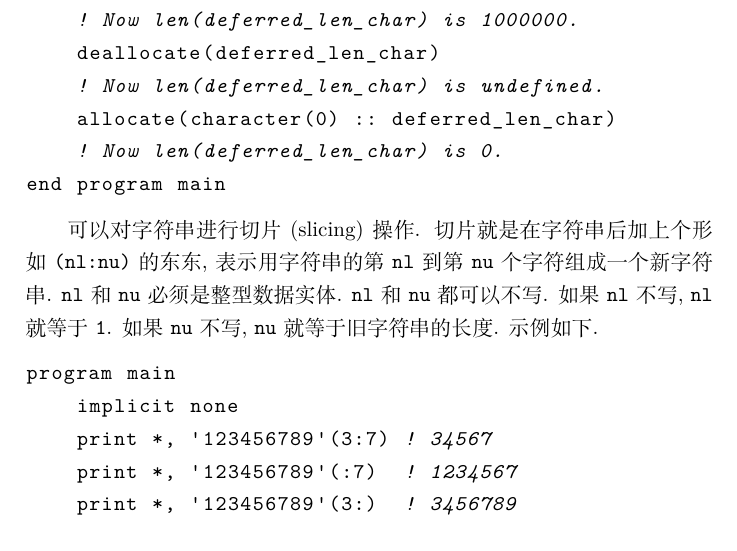
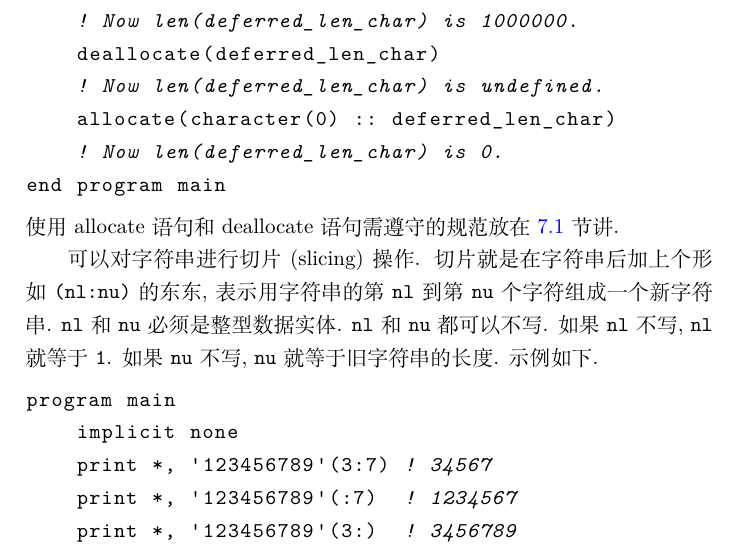
Before and after one commit to GasinAn/ForNotes, a LaTeX thesis (ForNotes.tex, which reads intrinsic_type.tex): part of page 48 of 158, cut so that both start at the same text. Compiled offline with XeLaTeX.

Commit message:
补订《固有类型》章

```diff
--- a/intrinsic_type.tex
+++ b/intrinsic_type.tex
@@ -243,6 +243,7 @@ program main
     ! Now len(deferred_len_char) is 0.
 end program main
 \end{lstlisting}
+使用 allocate 语句和 deallocate 语句需遵守的规范放在 \ref{fortran_array_specification} 节讲.
 
 可以对字符串进行切片 (slicing) 操作. 切片就是在字符串后加上个形如 \texttt{(nl:nu)} 的东东, 表示用字符串的第 \texttt{nl} 到第 \texttt{nu} 个字符组成一个新字符串. \texttt{nl} 和 \texttt{nu} 必须是整型数据实体. \texttt{nl} 和 \texttt{nu} 都可以不写. 如果 \texttt{nl} 不写, \texttt{nl} 就等于 \texttt{1}. 如果 \texttt{nu} 不写, \texttt{nu} 就等于旧字符串的长度. 示例如下.
 \begin{lstlisting}
```
